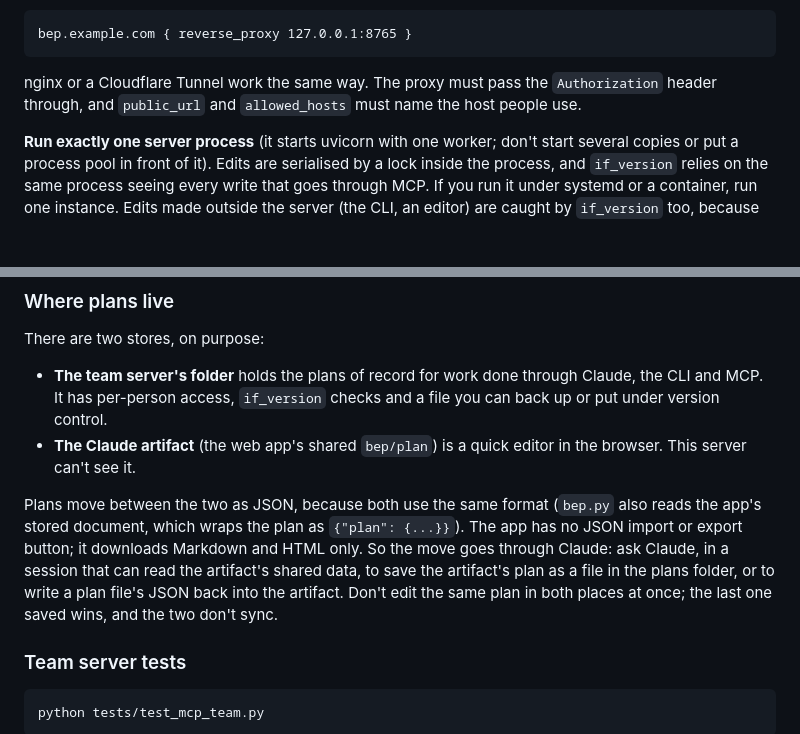
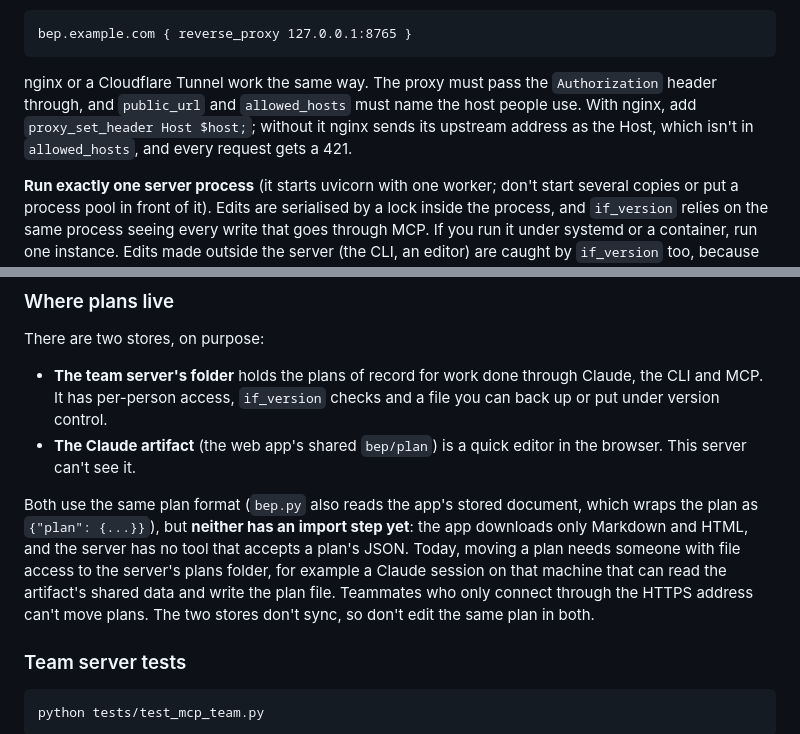
Before and after one commit to tannerpresscorp/bep-builder, a Markdown page: servers/bep_mcp/README.md, 2 parts joined by grey strips. Drawn GitHub-style; blank space fills up the shorter version.

Commit message:
Team server README: nginx Host header; say plainly that plans can't be imported yet
Co-Authored-By: Claude Opus 5.5 <noreply@anthropic.com>
Claude-Session: https://claude.ai/code/session_01C2XVtRm7QL2kpb4Js9Emdn

````diff
--- a/servers/bep_mcp/README.md
+++ b/servers/bep_mcp/README.md
@@ -126,7 +126,7 @@ bep_mcp --http --config /etc/bep/team.json --port 9000
 bep.example.com { reverse_proxy 127.0.0.1:8765 }
 ```
 
-nginx or a Cloudflare Tunnel work the same way. The proxy must pass the `Authorization` header through, and `public_url` and `allowed_hosts` must name the host people use.
+nginx or a Cloudflare Tunnel work the same way. The proxy must pass the `Authorization` header through, and `public_url` and `allowed_hosts` must name the host people use. With nginx, add `proxy_set_header Host $host;`; without it nginx sends its upstream address as the Host, which isn't in `allowed_hosts`, and every request gets a 421.
 
 **Run exactly one server process** (it starts uvicorn with one worker; don't start several copies or put a process pool in front of it). Edits are serialised by a lock inside the process, and `if_version` relies on the same process seeing every write that goes through MCP. If you run it under systemd or a container, run one instance. Edits made outside the server (the CLI, an editor) are caught by `if_version` too, because the version is read from the file each time.
 
@@ -149,7 +149,7 @@ There are two stores, on purpose:
 - **The team server's folder** holds the plans of record for work done through Claude, the CLI and MCP. It has per-person access, `if_version` checks and a file you can back up or put under version control.
 - **The Claude artifact** (the web app's shared `bep/plan`) is a quick editor in the browser. This server can't see it.
 
-Plans move between the two as JSON, because both use the same format (`bep.py` also reads the app's stored document, which wraps the plan as `{"plan": {...}}`). The app has no JSON import or export button; it downloads Markdown and HTML only. So the move goes through Claude: ask Claude, in a session that can read the artifact's shared data, to save the artifact's plan as a file in the plans folder, or to write a plan file's JSON back into the artifact. Don't edit the same plan in both places at once; the last one saved wins, and the two don't sync.
+Both use the same plan format (`bep.py` also reads the app's stored document, which wraps the plan as `{"plan": {...}}`), but **neither has an import step yet**: the app downloads only Markdown and HTML, and the server has no tool that accepts a plan's JSON. Today, moving a plan needs someone with file access to the server's plans folder, for example a Claude session on that machine that can read the artifact's shared data and write the plan file. Teammates who only connect through the HTTPS address can't move plans. The two stores don't sync, so don't edit the same plan in both.
 
 ### Team server tests
 
````
